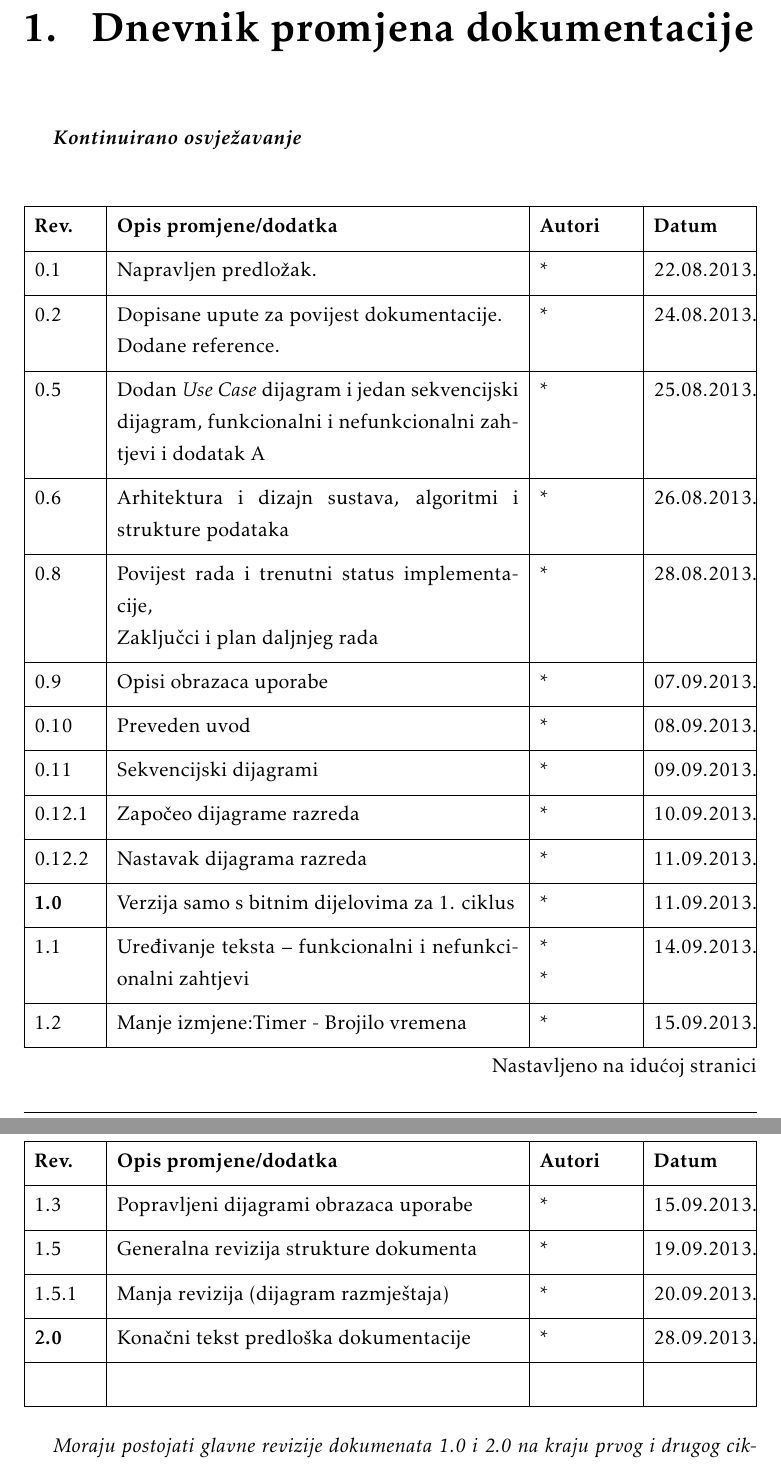
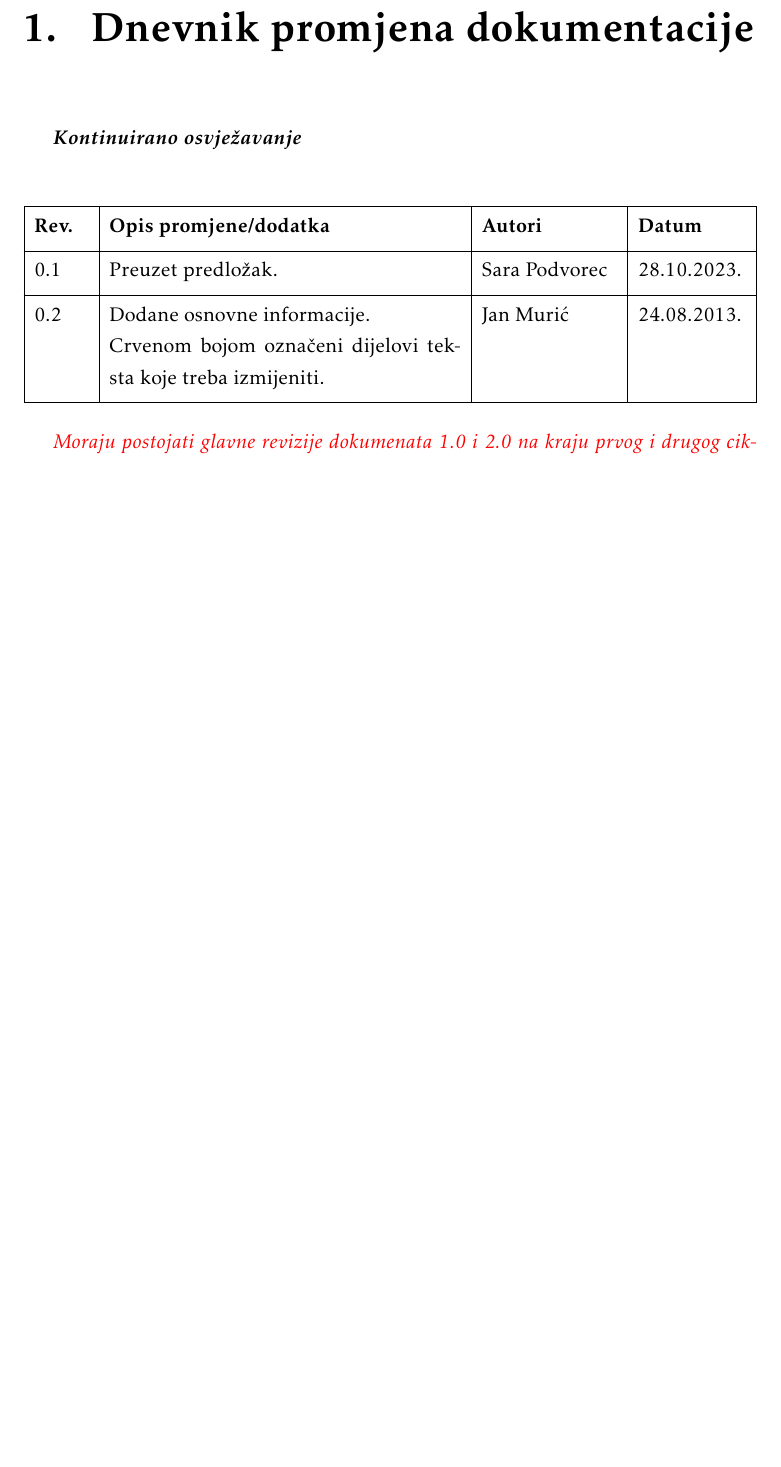
Before and after one commit to franFodor/CestaFix, a LaTeX document (dokumentacija/PROGI_ProjektnaDokumentacija.tex, which reads dokumentacija/Dnevnik_promjena_dokumentacije.tex): two parts of pages 4 and 5 of 30 before the commit and part of page 4 of 28 after it, the two joined at a grey line, cut so that both start at the same text, the shorter picture padded with empty space. Compiled offline with pdfLaTeX.

Commit message:
Revizija 0.2 doc

```diff
--- a/dokumentacija/Dnevnik_promjena_dokumentacije.tex
+++ b/dokumentacija/Dnevnik_promjena_dokumentacije.tex
@@ -7,30 +7,15 @@
 				label=none
 			]{
 				width = \textwidth,
-				colspec={|X[2]|X[13]|X[3]|X[3]|},
+				colspec={|X[2]|X[13]|X[5]|X[4]|},
 				rowhead = 1
 			}
 			\hline
 			\textbf{Rev.}	& \textbf{Opis promjene/dodatka} & \textbf{Autori} & \textbf{Datum}\\[3pt] \hline
-			0.1 & Napravljen predložak.	& * & 22.08.2013. 		\\[3pt] \hline
-			0.2	& Dopisane upute za povijest dokumentacije.\newline Dodane reference. & * & 24.08.2013. 	\\[3pt] \hline
-			0.5 & Dodan \textit{Use Case} dijagram i jedan sekvencijski dijagram, funkcionalni i nefunkcionalni zahtjevi i dodatak A & * & 25.08.2013. \\[3pt] \hline
-			0.6 & Arhitektura i dizajn sustava, algoritmi i strukture podataka & * & 26.08.2013. \\[3pt] \hline
-			0.8 & Povijest rada i trenutni status implementacije,\newline Zaključci i plan daljnjeg rada & * & 28.08.2013. \\[3pt] \hline
-			0.9 & Opisi obrazaca uporabe & * & 07.09.2013. \\[3pt] \hline
-			0.10 & Preveden uvod & * & 08.09.2013. \\[3pt] \hline
-			0.11 & Sekvencijski dijagrami & * & 09.09.2013. \\[3pt] \hline
-			0.12.1 & Započeo dijagrame razreda & * & 10.09.2013. \\[3pt] \hline
-			0.12.2 & Nastavak dijagrama razreda & * & 11.09.2013. \\[3pt] \hline
-			\textbf{1.0} & Verzija samo s bitnim dijelovima za 1. ciklus & * & 11.09.2013. \\[3pt] \hline
-			1.1 & Uređivanje teksta -- funkcionalni i nefunkcionalni zahtjevi & * \newline * & 14.09.2013. \\[3pt] \hline
-			1.2 & Manje izmjene:Timer - Brojilo vremena & * & 15.09.2013. \\[3pt] \hline
-			1.3 & Popravljeni dijagrami obrazaca uporabe & * & 15.09.2013. \\[3pt] \hline
-			1.5 & Generalna revizija strukture dokumenta & * & 19.09.2013. \\[3pt] \hline
-			1.5.1 & Manja revizija (dijagram razmještaja) & * & 20.09.2013. \\[3pt] \hline
-			\textbf{2.0} & Konačni tekst predloška dokumentacije  & * & 28.09.2013. \\[3pt] \hline
-			&  &  & \\[3pt] \hline
+			0.1 & Preuzet predložak.	& Sara Podvorec & 28.10.2023. 	\\[3pt]	 \hline
+			0.2	& Dodane osnovne informacije.\newline Crvenom bojom označeni dijelovi teksta koje treba izmijeniti. & Jan Murić & 24.08.2013. 	\\[3pt]
+			\hline
 		\end{longtblr}
 
 
-		\textit{Moraju postojati glavne revizije dokumenata 1.0 i 2.0 na kraju prvog i drugog ciklusa. Između tih revizija mogu postojati manje revizije već prema tome kako se dokument bude nadopunjavao. Očekuje se da nakon svake značajnije promjene (dodatka, izmjene, uklanjanja dijelova teksta i popratnih grafičkih sadržaja) dokumenta se to zabilježi kao revizija. Npr., revizije unutar prvog ciklusa će imati oznake 0.1, 0.2, …, 0.9, 0.10, 0.11.. sve do konačne revizije prvog ciklusa 1.0. U drugom ciklusu se nastavlja s revizijama 1.1, 1.2, itd.}
+		{\color{red}\textit{Moraju postojati glavne revizije dokumenata 1.0 i 2.0 na kraju prvog i drugog ciklusa. Između tih revizija mogu postojati manje revizije već prema tome kako se dokument bude nadopunjavao. Očekuje se da nakon svake značajnije promjene (dodatka, izmjene, uklanjanja dijelova teksta i popratnih grafičkih sadržaja) dokumenta se to zabilježi kao revizija. Npr., revizije unutar prvog ciklusa će imati oznake 0.1, 0.2, …, 0.9, 0.10, 0.11.. sve do konačne revizije prvog ciklusa 1.0. U drugom ciklusu se nastavlja s revizijama 1.1, 1.2, itd.}}
--- a/dokumentacija/PROGI_ProjektnaDokumentacija.tex
+++ b/dokumentacija/PROGI_ProjektnaDokumentacija.tex
@@ -74,8 +71,8 @@
 
 \pagestyle{fancy}
 \lhead{Programsko inženjerstvo}
-\rhead{$<$Projektni zadatak$>$}
-\lfoot{$<$Naziv grupe$>$}
+\rhead{\color{red} Naziv Projekta}
+\lfoot{CestaFix}
 \cfoot{stranica \thepage/\pageref{LastPage}}
 \rfoot{\today}
 \renewcommand{\headrulewidth}{0.2pt}
```
Also changed, not shown: dokumentacija/Opis_projektnog_zadatka.tex (+6 -3 lines), dokumentacija/PROGI_ProjektnaDokumentacija.pdf, dokumentacija/PROGI_ProjektnaDokumentacija.tex (17 more changed lines), 16 other files.
